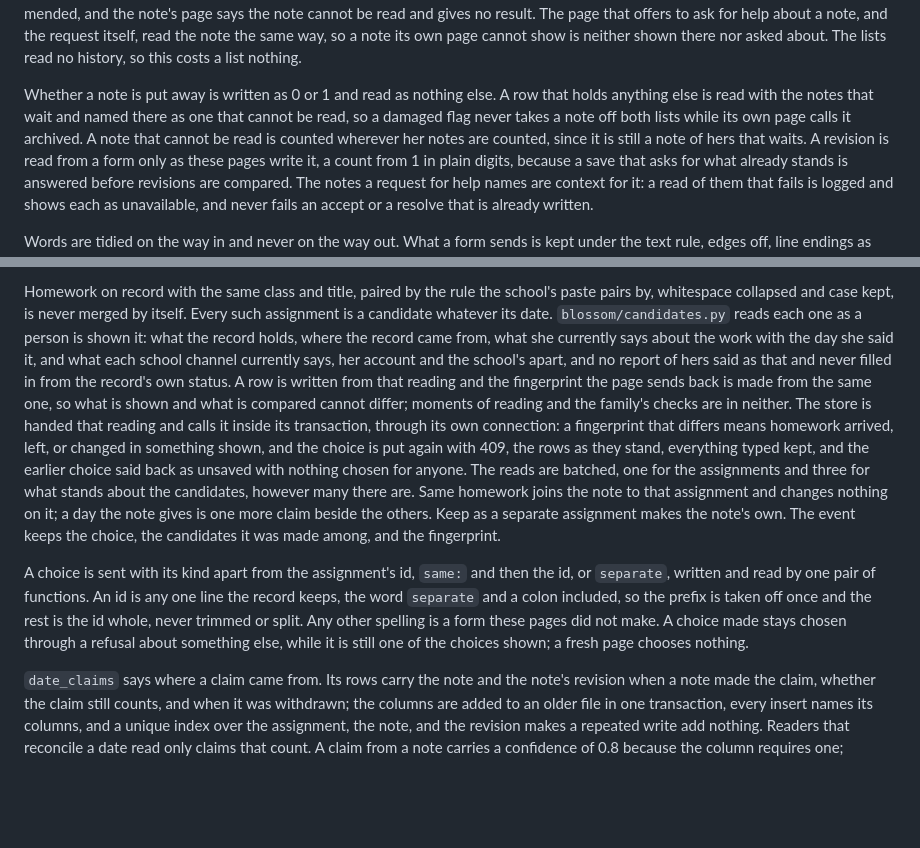
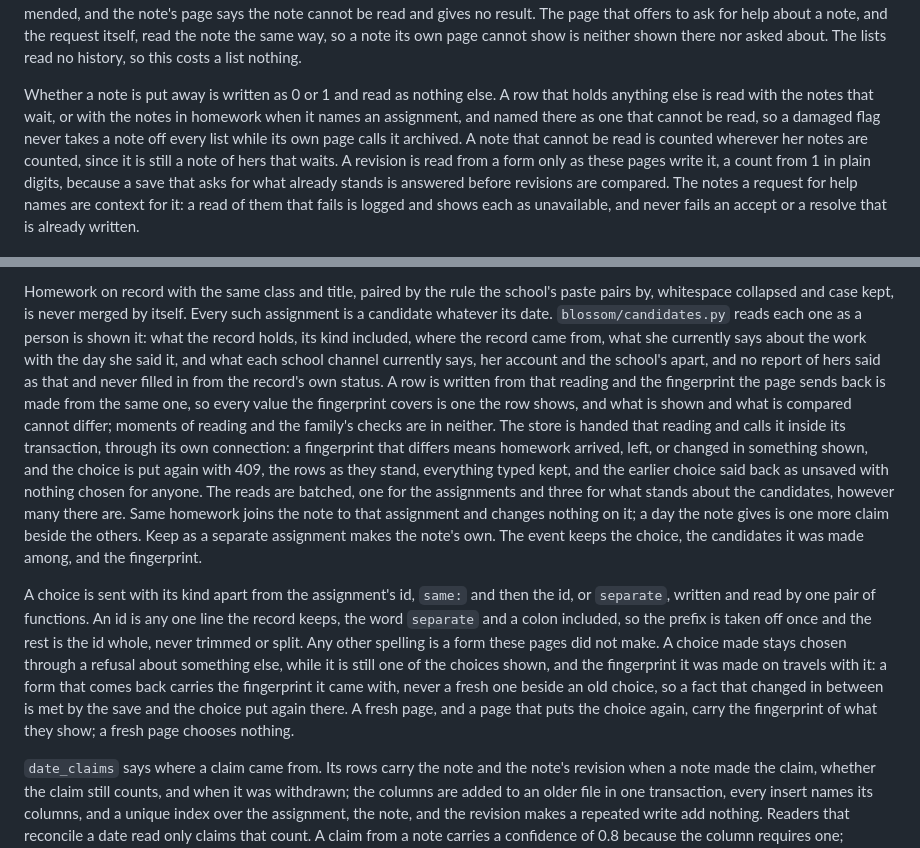
Before and after one commit to gbodegas/blossom, a Markdown page: docs/architecture.md, 2 parts joined by grey strips. GitHub-like rendering; blank space fills up the shorter version.

Commit message:
Document the carried fingerprint, the shown kind, and the damaged flag

```diff
--- a/docs/architecture.md
+++ b/docs/architecture.md
@@ -903,9 +903,10 @@ is neither shown there nor asked about. The lists read no history, so this
 costs a list nothing.
 
 Whether a note is put away is written as 0 or 1 and read as nothing else. A row
-that holds anything else is read with the notes that wait and named there as
-one that cannot be read, so a damaged flag never takes a note off both lists
-while its own page calls it archived. A note that cannot be read is counted
+that holds anything else is read with the notes that wait, or with the notes in
+homework when it names an assignment, and named there as one that cannot be
+read, so a damaged flag never takes a note off every list while its own page
+calls it archived. A note that cannot be read is counted
 wherever her notes are counted, since it is still a note of hers that waits. A
 revision is read from a form only as these pages write it, a count from 1 in
 plain digits, because a save that asks for what already stands is answered
@@ -1008,11 +1009,12 @@ Homework on record with the same class and title, paired by the rule the
 school's paste pairs by, whitespace collapsed and case kept, is never merged
 by itself. Every such assignment is a candidate whatever its date.
 `blossom/candidates.py` reads each one as a person is shown it: what the record
-holds, where the record came from, what she currently says about the work with
-the day she said it, and what each school channel currently says, her account
-and the school's apart, and no report of hers said as that and never filled in
-from the record's own status. A row is written from that reading and the
-fingerprint the page sends back is made from the same one, so what is shown and
+holds, its kind included, where the record came from, what she currently says
+about the work with the day she said it, and what each school channel currently
+says, her account and the school's apart, and no report of hers said as that
+and never filled in from the record's own status. A row is written from that
+reading and the fingerprint the page sends back is made from the same one, so
+every value the fingerprint covers is one the row shows, and what is shown and
 what is compared cannot differ; moments of reading and the family's checks are
 in neither. The store is handed that reading and calls it inside its
 transaction, through its own connection: a fingerprint that differs means
@@ -1031,7 +1033,11 @@ is any one line the record keeps, the word `separate` and a colon included, so
 the prefix is taken off once and the rest is the id whole, never trimmed or
 split. Any other spelling is a form these pages did not make. A choice made
 stays chosen through a refusal about something else, while it is still one of
-the choices shown; a fresh page chooses nothing.
+the choices shown, and the fingerprint it was made on travels with it: a form
+that comes back carries the fingerprint it came with, never a fresh one beside
+an old choice, so a fact that changed in between is met by the save and the
+choice put again there. A fresh page, and a page that puts the choice again,
+carry the fingerprint of what they show; a fresh page chooses nothing.
 
 `date_claims` says where a claim came from. Its rows carry the note and the
 note's revision when a note made the claim, whether the claim still counts,
```
